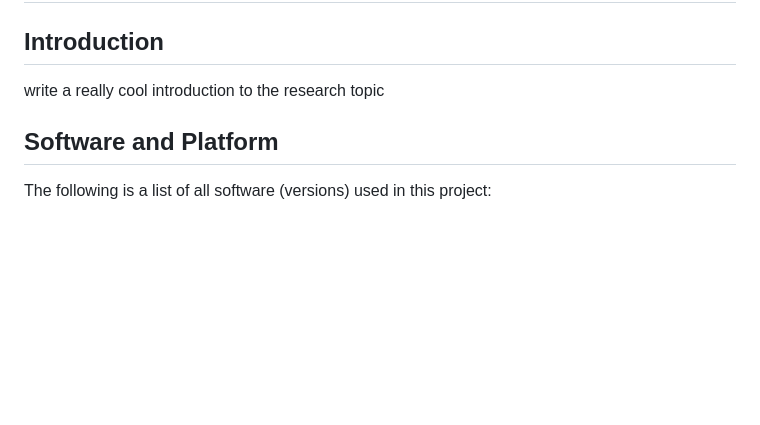
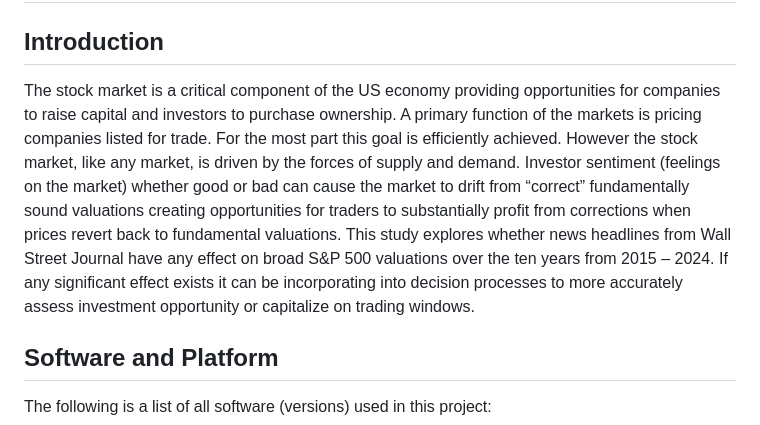
Before and after one commit to gordon-dsc/ethank-data-science-project, a Markdown page: README.md, the part around the change. GitHub-like rendering; blank space fills up the shorter version.

```diff
--- a/README.md
+++ b/README.md
@@ -1,7 +1,16 @@
 # Data Science Research Project
 
 ## Introduction
-write a really cool introduction to the research topic
+The stock market is a critical component of the US economy providing opportunities for
+companies to raise capital and investors to purchase ownership. A primary function of the
+markets is pricing companies listed for trade. For the most part this goal is efficiently
+achieved. However the stock market, like any market, is driven by the forces of supply
+and demand. Investor sentiment (feelings on the market) whether good or bad can cause
+the market to drift from “correct” fundamentally sound valuations creating opportunities
+for traders to substantially profit from corrections when prices revert back to fundamental valuations. This study explores whether
+news headlines from Wall Street Journal have any effect on broad S&P 500 valuations over the
+ten years from 2015 – 2024. If any significant effect exists it can be incorporating into decision
+processes to more accurately assess investment opportunity or capitalize on trading windows.
 
 ## Software and Platform
 The following is a list of all software (versions) used in this project:
```
